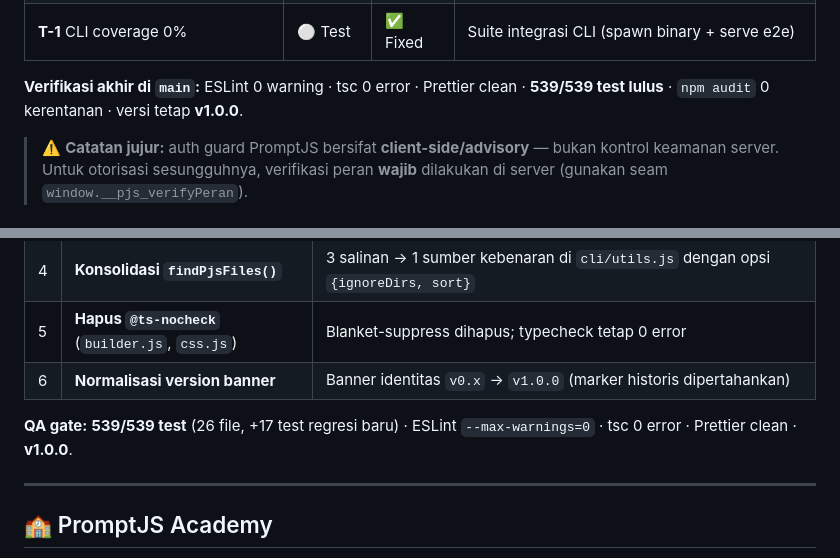
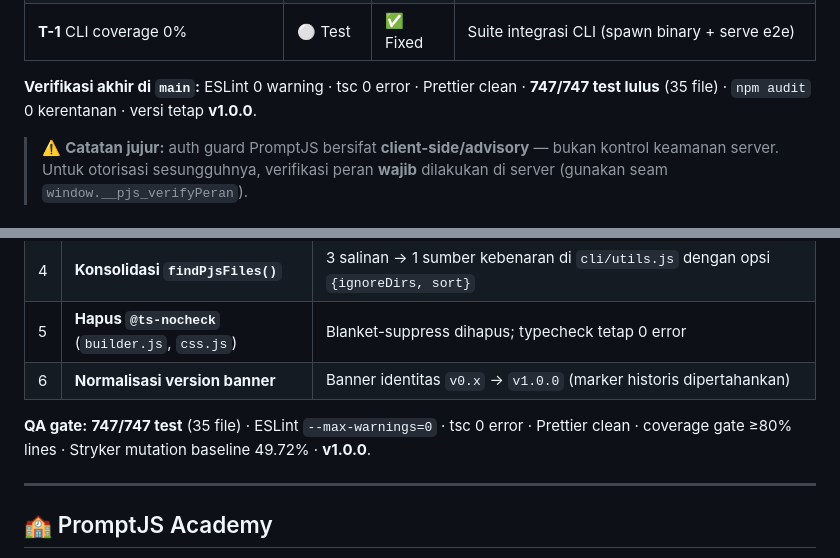
Before and after one commit to raarion/promptjs, a Markdown page: README.md, 2 parts joined by grey strips. Rendered like a GitHub page.

```diff
--- a/README.md
+++ b/README.md
@@ -323,7 +361,7 @@ Syntax highlighting untuk VS Code tersedia di folder `editors/vscode/` — lihat
 | **S-6** Dev-server path traversal | 🟡 MED | ✅ Fixed | `path.relative()` + `decodeURIComponent` anti-`%2e%2e` |
 | **T-1** CLI coverage 0% | ⚪ Test | ✅ Fixed | Suite integrasi CLI (spawn binary + serve e2e) |
 
-**Verifikasi akhir di `main`:** ESLint 0 warning · tsc 0 error · Prettier clean · **539/539 test lulus** · `npm audit` 0 kerentanan · versi tetap **v1.0.0**.
+**Verifikasi akhir di `main`:** ESLint 0 warning · tsc 0 error · Prettier clean · **747/747 test lulus** (35 file) · `npm audit` 0 kerentanan · versi tetap **v1.0.0**.
 
 > ⚠️ **Catatan jujur:** auth guard PromptJS bersifat **client-side/advisory** — bukan kontrol keamanan server. Untuk otorisasi sesungguhnya, verifikasi peran **wajib** dilakukan di server (gunakan seam `window.__pjs_verifyPeran`).
 
@@ -340,7 +378,7 @@ Setelah tiga gelombang keamanan, satu PR lanjutan menutup temuan audit & DX yang
 | 5 | **Hapus `@ts-nocheck`** (`builder.js`, `css.js`) | Blanket-suppress dihapus; typecheck tetap 0 error |
 | 6 | **Normalisasi version banner** | Banner identitas `v0.x` → `v1.0.0` (marker historis dipertahankan) |
 
-**QA gate:** **539/539 test** (26 file, +17 test regresi baru) · ESLint `--max-warnings=0` · tsc 0 error · Prettier clean · **v1.0.0**.
+**QA gate:** **747/747 test** (35 file) · ESLint `--max-warnings=0` · tsc 0 error · Prettier clean · coverage gate ≥80% lines · Stryker mutation baseline 49.72% · **v1.0.0**.
 
 ---
 
```
Also changed, not shown: other parts of README.md (+45 -5 lines).
